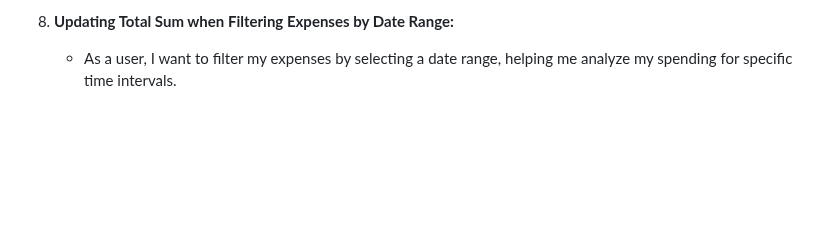
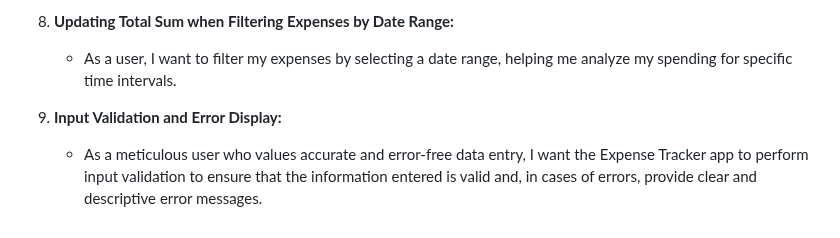
Before and after one commit to Code-Institute-Submissions/zohaibshahzadkhan-BudgetBuddy, a Markdown page: Readme.md, the part around the change. Rendered like a GitHub page; blank space fills up the shorter version.

Commit message:
Add: new user story

```diff
--- a/Readme.md
+++ b/Readme.md
@@ -62,3 +62,6 @@ Experience the magic of the live site by simply clicking right here - <a href="h
 
 8.  **Updating Total Sum when Filtering Expenses by Date Range:**
     - As a user, I want to filter my expenses by selecting a date range, helping me analyze my spending for specific time intervals.
+
+9.  **Input Validation and Error Display:**
+    - As a meticulous user who values accurate and error-free data entry, I want the Expense Tracker app to perform input validation to ensure that the information entered is valid and, in cases of errors, provide clear and descriptive error messages.
```
